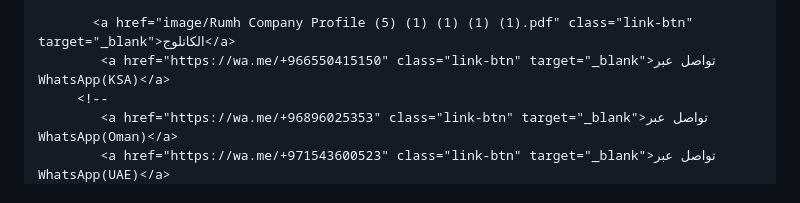
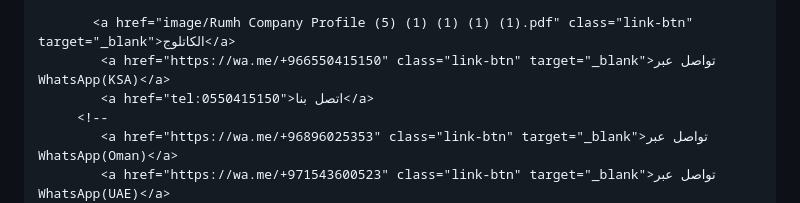
Before and after one commit to deebTechno/Rumh, a Markdown page: README.md, the part around the change. GitHub-like rendering.

```diff
--- a/README.md
+++ b/README.md
@@ -192,6 +192,7 @@
 
            <a href="image/Rumh Company Profile (5) (1) (1) (1) (1).pdf" class="link-btn" target="_blank">الكاتلوج</a>
             <a href="https://wa.me/+966550415150" class="link-btn" target="_blank">تواصل عبر WhatsApp(KSA)</a>
+            <a href="tel:0550415150">اتصل بنا</a>
          <!--
             <a href="https://wa.me/+96896025353" class="link-btn" target="_blank">تواصل عبر WhatsApp(Oman)</a>
             <a href="https://wa.me/+971543600523" class="link-btn" target="_blank">تواصل عبر WhatsApp(UAE)</a>
```
